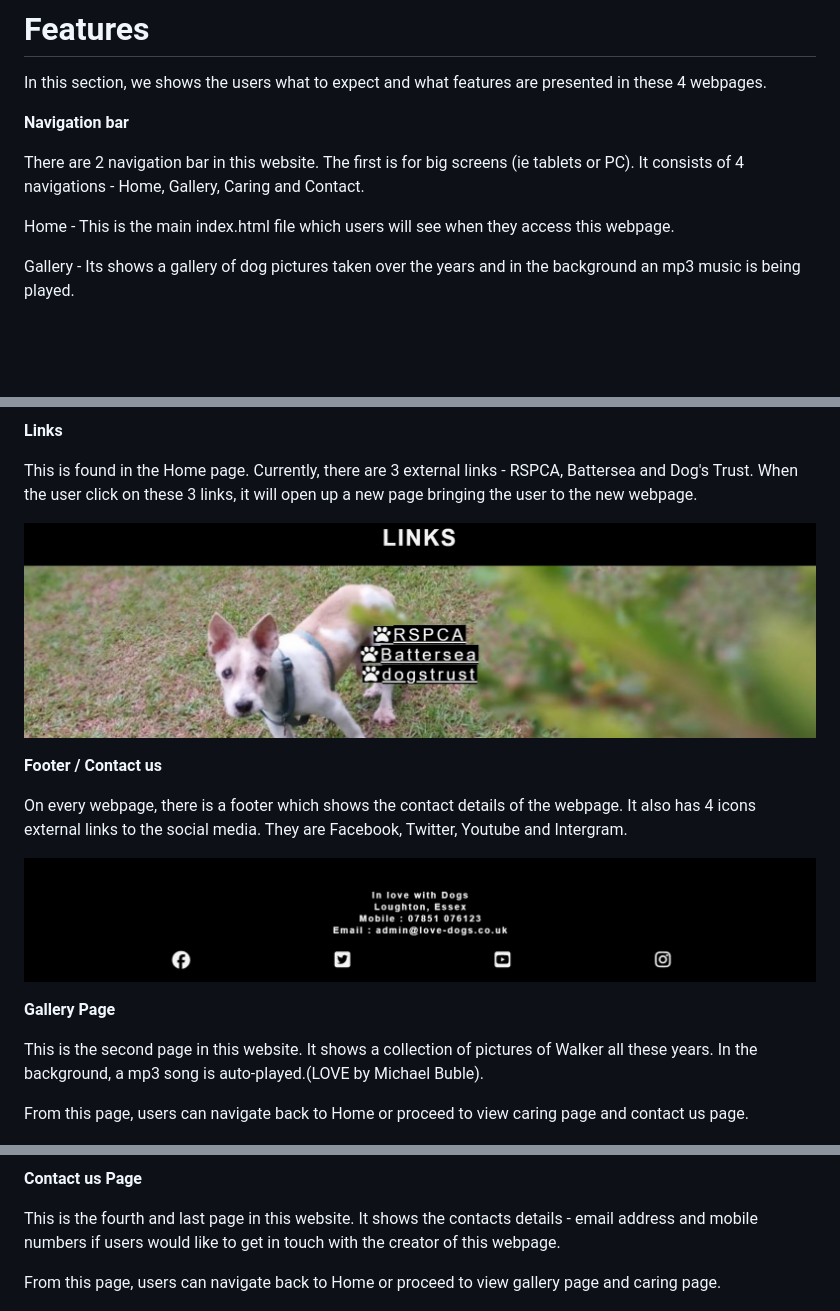
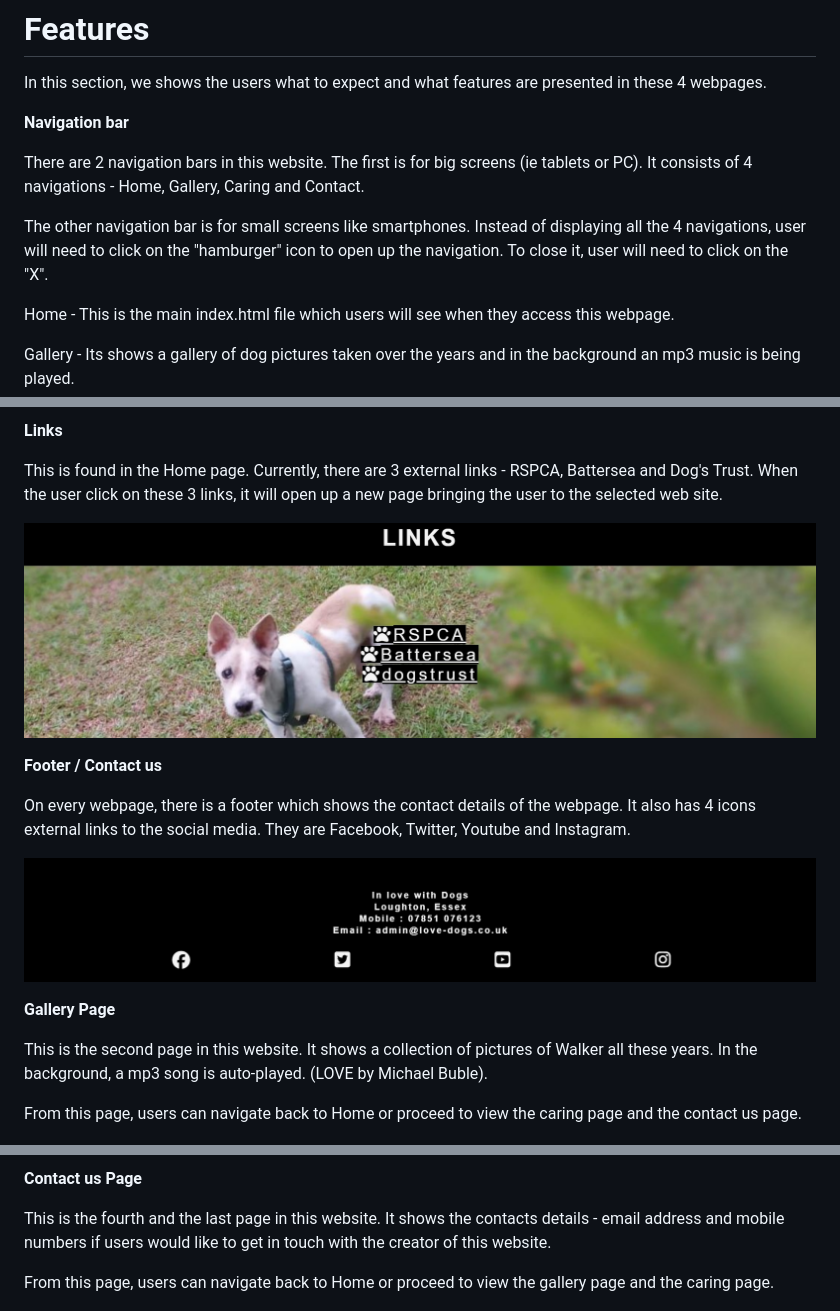
Before and after one commit to JoschanUK/love-dogs, a Markdown page: README.md, 3 parts joined by grey strips. Rendered like a GitHub page; blank space fills up the shorter version.

Commit message:
Revised the readme.md

```diff
--- a/README.md
+++ b/README.md
@@ -12,7 +12,9 @@ In this section, we shows the users what to expect and what features are present
 
 **Navigation bar**
 
-There are 2 navigation bar in this website. The first is for big screens (ie tablets or PC). It consists of 4 navigations - Home, Gallery, Caring and Contact.
+There are 2 navigation bars in this website. The first is for big screens (ie tablets or PC). It consists of 4 navigations - Home, Gallery, Caring and Contact.
+
+The other navigation bar is for small screens like smartphones. Instead of displaying all the 4 navigations, user will need to click on the "hamburger" icon to open up the navigation. To close it, user will need to click on the "X".
 
 Home - This is the main index.html file which users will see when they access this webpage.
 
@@ -33,22 +35,22 @@ This is where user can sign up to join in the daily walks with the rest of the d
 
 **Links**
 
-This is found in the Home page. Currently, there are 3 external links - RSPCA, Battersea and Dog's Trust. When the user click on these 3 links, it will open up a new page bringing the user to the new webpage.
+This is found in the Home page. Currently, there are 3 external links - RSPCA, Battersea and Dog's Trust. When the user click on these 3 links, it will open up a new page bringing the user to the selected web site.
 
 ![alt text](<assets/Readme images/Links.jpg>)
 
 **Footer / Contact us**
 
-On every webpage, there is a footer which shows the contact details of the webpage. It also has 4 icons external links to the social media. They are Facebook, Twitter, Youtube and Intergram.
+On every webpage, there is a footer which shows the contact details of the webpage. It also has 4 icons external links to the social media. They are Facebook, Twitter, Youtube and Instagram.
 
 
 ![alt text](<assets/Readme images/footer.jpg>)
 
 **Gallery Page**
 
-This is the second page in this website. It shows a collection of pictures of Walker all these years. In the background, a mp3 song is auto-played.(LOVE by Michael Buble).
+This is the second page in this website. It shows a collection of pictures of Walker all these years. In the background, a mp3 song is auto-played. (LOVE by Michael Buble).
 
-From this page, users can navigate back to Home or proceed to view caring page and contact us page.
+From this page, users can navigate back to Home or proceed to view the caring page and the contact us page.
 
 ![alt text](<assets/Readme images/Gallery.jpg>)
 
@@ -62,9 +64,9 @@ From this page, users can navigate back to Home or proceed to view gallery page
 
 **Contact us Page**
 
-This is the fourth and last page in this website. It shows the contacts details - email address and mobile numbers if users would like to get in touch with the creator of this webpage.
+This is the fourth and the last page in this website. It shows the contacts details - email address and mobile numbers if users would like to get in touch with the creator of this website.
 
-From this page, users can navigate back to Home or proceed to view gallery page and caring page.
+From this page, users can navigate back to Home or proceed to view the gallery page and the caring page.
 
 ![alt text](<assets/Readme images/contact.jpg>)
 
```
Also changed, not shown: other parts of README.md (+1 -3 lines).
